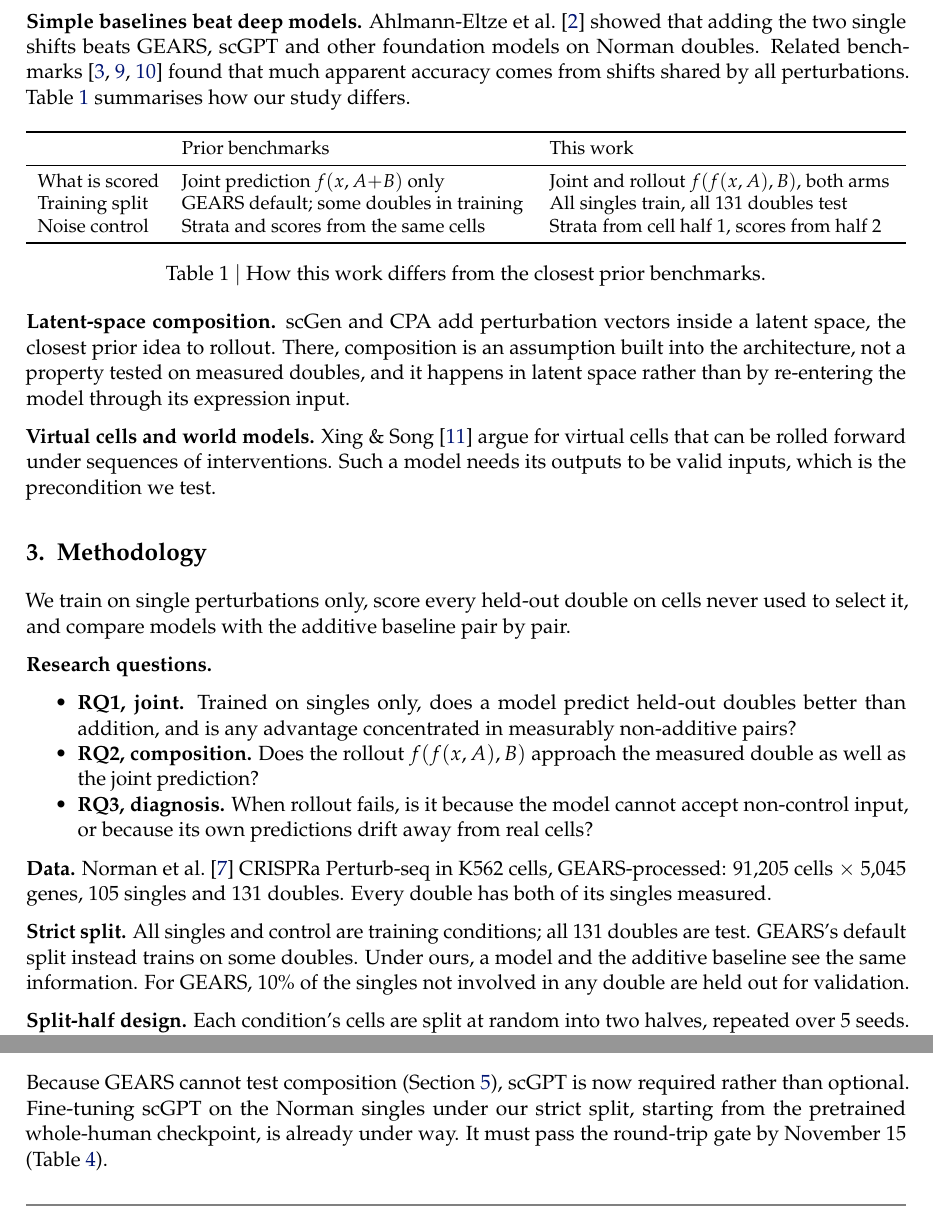
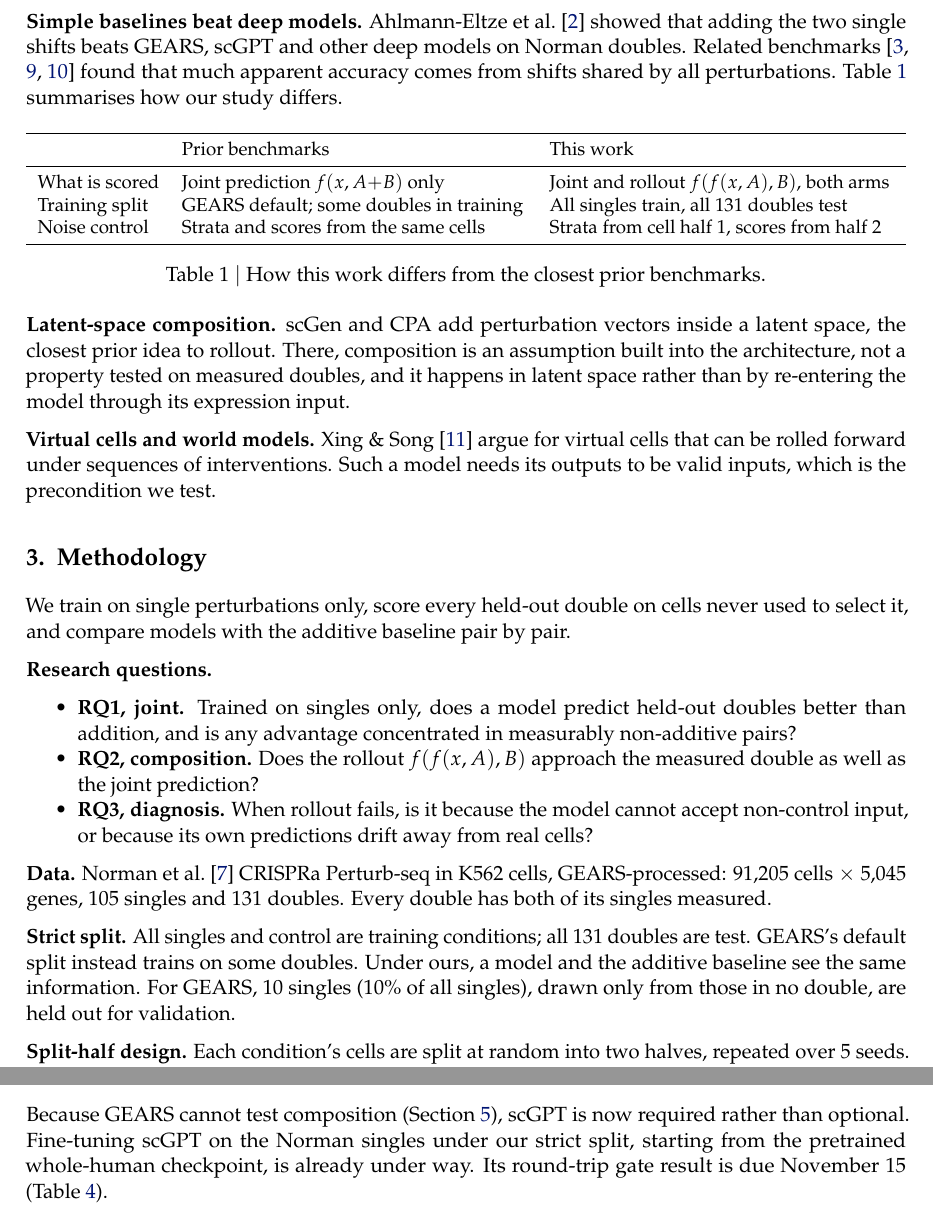
Before and after one commit to Shreyan-A0I/perturb-doubletake, a LaTeX document (report/midterm/main.tex, which reads report/midterm/sec/020related.tex, report/midterm/sec/030method.tex, report/midterm/sec/070timeline.tex): two parts of pages 3 and 7 of 9 before the commit and two parts of pages 3 and 8 of 9 after it, joined at a grey line, cut so that both start at the same text. Compiled offline with pdfLaTeX.

Commit message:
Tighten midterm wording: overshoot, saturation, review, rollout claims

```diff
--- a/report/midterm/sec/020related.tex
+++ b/report/midterm/sec/020related.tex
@@ -16,7 +16,7 @@ large transition model. All are trained and evaluated as one-step maps, control
 perturbed.
 
 \noindent\textbf{Simple baselines beat deep models.} Ahlmann-Eltze et al.~\cite{ahlmann2025} showed that adding the two single shifts beats GEARS, scGPT and
-other foundation models on Norman doubles. Related
+other deep models on Norman doubles. Related
 benchmarks~\cite{wenteler2024perteval,csendes2024benchmark,vinas2025systema} found that much
 apparent accuracy comes from shifts shared by all perturbations. \Cref{tab:diff} summarises
 how our study differs.
--- a/report/midterm/sec/030method.tex
+++ b/report/midterm/sec/030method.tex
@@ -17,8 +17,8 @@ double has both of its singles measured.
 
 \noindent\textbf{Strict split.} All singles and control are training conditions; all 131
 doubles are test. GEARS's default split instead trains on some doubles. Under ours, a model
-and the \addnull see the same information. For GEARS, 10\% of the singles not involved in
-any double are held out for validation.
+and the \addnull see the same information. For GEARS, 10 singles (10\% of all singles), drawn only from those in no
+double, are held out for validation.
 
 \noindent\textbf{Split-half design.} Each condition's cells are split at random into two
 halves, repeated over 5 seeds. Half 1 is for measurement only: the non-additivity score
--- a/report/midterm/sec/070timeline.tex
+++ b/report/midterm/sec/070timeline.tex
@@ -1,6 +1,6 @@
 Because GEARS cannot test composition (\Cref{sec:analysis}), scGPT is now required rather than
 optional. Fine-tuning scGPT on the Norman singles under our strict split, starting from the
-pretrained whole-human checkpoint, is already under way. It must pass the round-trip gate by
+pretrained whole-human checkpoint, is already under way. Its round-trip gate result is due
 November 15 (\Cref{tab:timeline}).
 
 \begin{table}[htb]
```
Also changed, not shown: report/midterm/sec/000abstract.tex (+1 -1 lines), report/midterm/sec/010intro.tex (+1 -1 lines), report/midterm/sec/040experiment.tex (+2 -2 lines), report/midterm/sec/050analysis.tex (+1 -1 lines), report/midterm/sec/060limitations.tex (+2 -2 lines), report/midterm/main.pdf.
